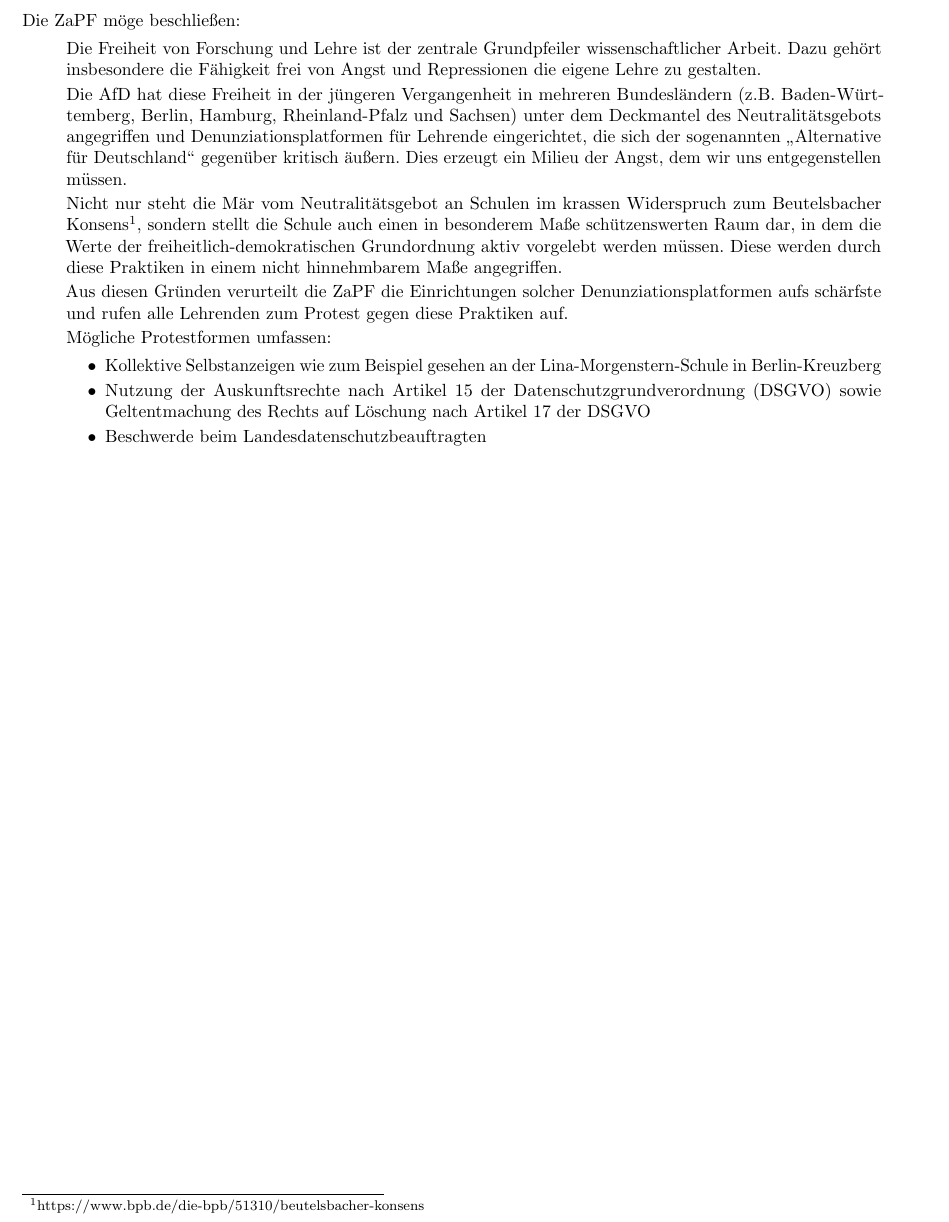
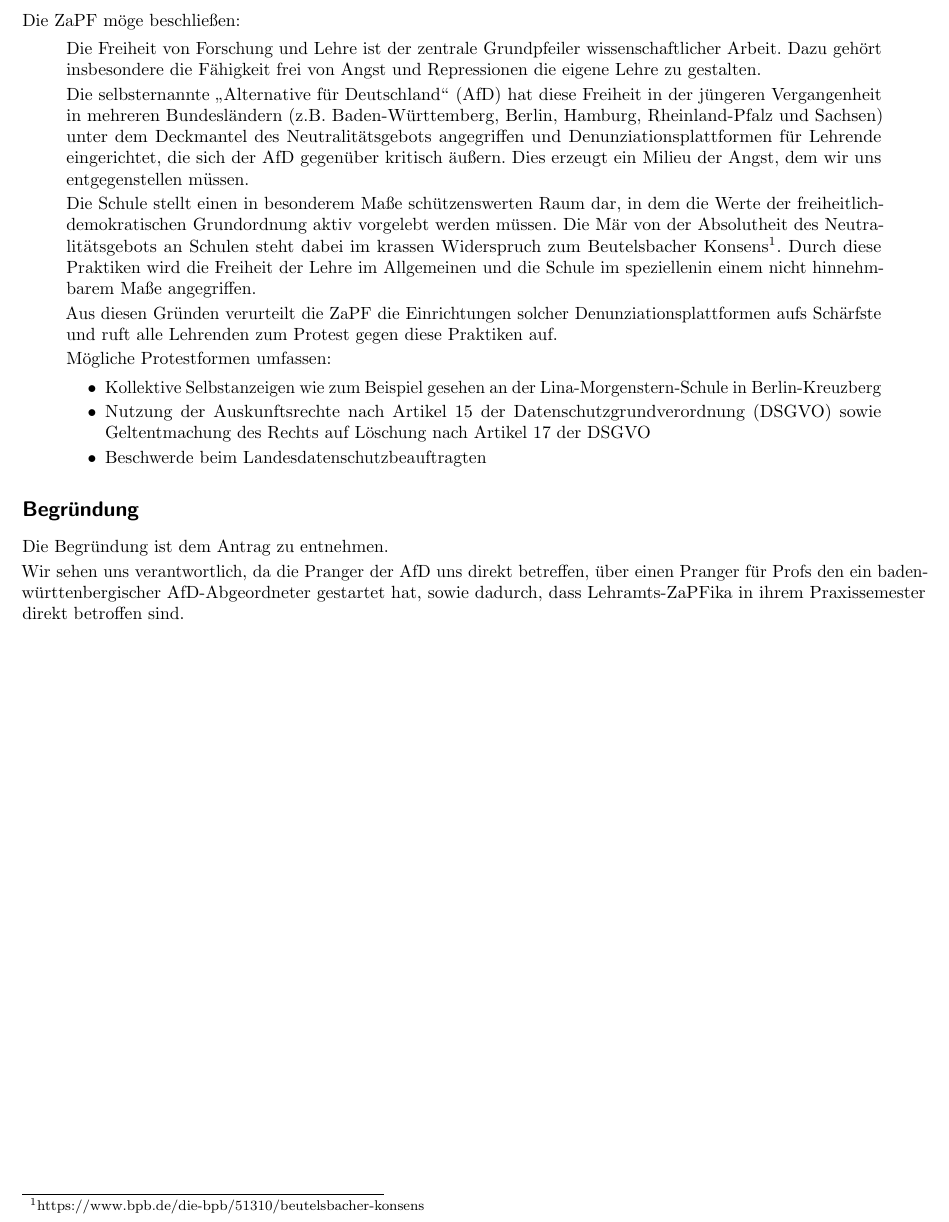
Before and after one commit to scattenlaeufer/ZaPF_Resos, a LaTeX document (wise18/lehrerpranger/lehrerpranger.tex): part of the page, cut so that both start at the same text. Compiled offline with pdfLaTeX.

Commit message:
Lehrerpranger-Reso umformuliert und Begründung hinzugefügt

```diff
--- a/wise18/lehrerpranger/lehrerpranger.tex
+++ b/wise18/lehrerpranger/lehrerpranger.tex
@@ -42,24 +42,24 @@
     Grundpfeiler wissenschaftlicher Arbeit. Dazu gehört insbesondere die
     Fähigkeit frei von Angst und Repressionen die eigene Lehre zu gestalten.
 
-    Die AfD hat diese Freiheit in der jüngeren Vergangenheit in mehreren
-    Bundesländern (z.B. Ba\-den-\allowbreak Würt\-tem\-berg, Berlin, Hamburg,
-    Rheinland-Pfalz und Sachsen) unter dem Deckmantel des Neutralitätsgebots
-    angegriffen und Denunziationsplatformen für Lehrende eingerichtet, die sich
-    der sogenannten \glqq{}Alternative für Deutschland\grqq{} gegenüber
-    kritisch äußern. Dies erzeugt ein Milieu der Angst, dem wir uns
+    Die selbsternannte \glqq{}Alternative für Deutschland\grqq{} (AfD) hat diese
+    Freiheit in der jüngeren Vergangenheit in mehreren Bundesländern
+    (z.B. Ba\-den-\allowbreak Würt\-tem\-berg, Berlin, Hamburg, Rheinland-Pfalz
+    und Sachsen) unter dem Deckmantel des Neutralitätsgebots angegriffen und
+    Denunziationsplattformen für Lehrende eingerichtet, die sich der AfD
+    gegenüber kritisch äußern. Dies erzeugt ein Milieu der Angst, dem wir uns
     entgegenstellen müssen.
 
-    Nicht nur steht die Mär vom Neutralitätsgebot an Schulen im krassen
-    Widerspruch zum Beutelsbacher
-    Konsens\footnote{https://www.bpb.de/die-bpb/51310/beutelsbacher-konsens},
-    sondern stellt  die Schule auch einen in besonderem Maße schützenswerten
-    Raum dar, in dem die Werte der freiheitlich-demokratischen Grundordnung
-    aktiv vorgelebt werden müssen. Diese werden durch diese Praktiken in einem
-    nicht hinnehmbarem Maße angegriffen.
+    Die Schule stellt einen in besonderem Maße schützenswerten Raum dar, in dem
+    die Werte der freiheitlich-demokratischen Grundordnung aktiv vorgelebt
+    werden müssen.  Die Mär von der Absolutheit des Neutralitätsgebots an
+    Schulen steht dabei im krassen Widerspruch zum Beutelsbacher
+    Konsens\footnote{https://www.bpb.de/die-bpb/51310/beutelsbacher-konsens}.
+    Durch diese Praktiken wird die Freiheit der Lehre im Allgemeinen und die
+    Schule im speziellenin einem nicht hinnehmbarem Maße angegriffen.
 
     Aus diesen Gründen verurteilt die ZaPF die Einrichtungen solcher
-    Denunziationsplatformen aufs schärfste und rufen alle Lehrenden zum Protest
+    Denunziationsplattformen aufs Schärfste und ruft alle Lehrenden zum Protest
     gegen diese Praktiken auf.
 
     Mögliche Protestformen umfassen:
@@ -75,4 +75,13 @@
     \end{itemize}
 \end{quote}
 
+\subsection*{Begründung}
+
+Die Begründung ist dem Antrag zu entnehmen.
+
+Wir sehen uns verantwortlich, da die Pranger der AfD uns direkt betreffen, über
+einen Pranger für Profs den ein baden-württenbergischer AfD-Abgeordneter
+gestartet hat, sowie dadurch, dass Lehramts-ZaPFika in ihrem Praxissemester
+direkt betroffen sind.
+
 \end{document}
```
Also changed, not shown: wise18/lehrerpranger/lehrerpranger.pdf.
